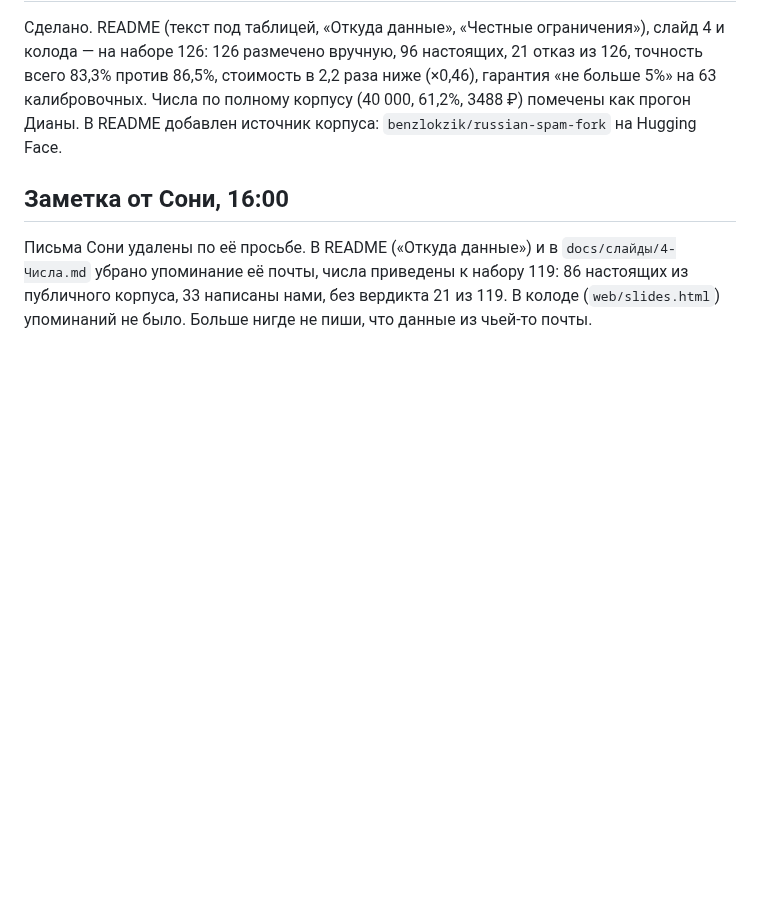
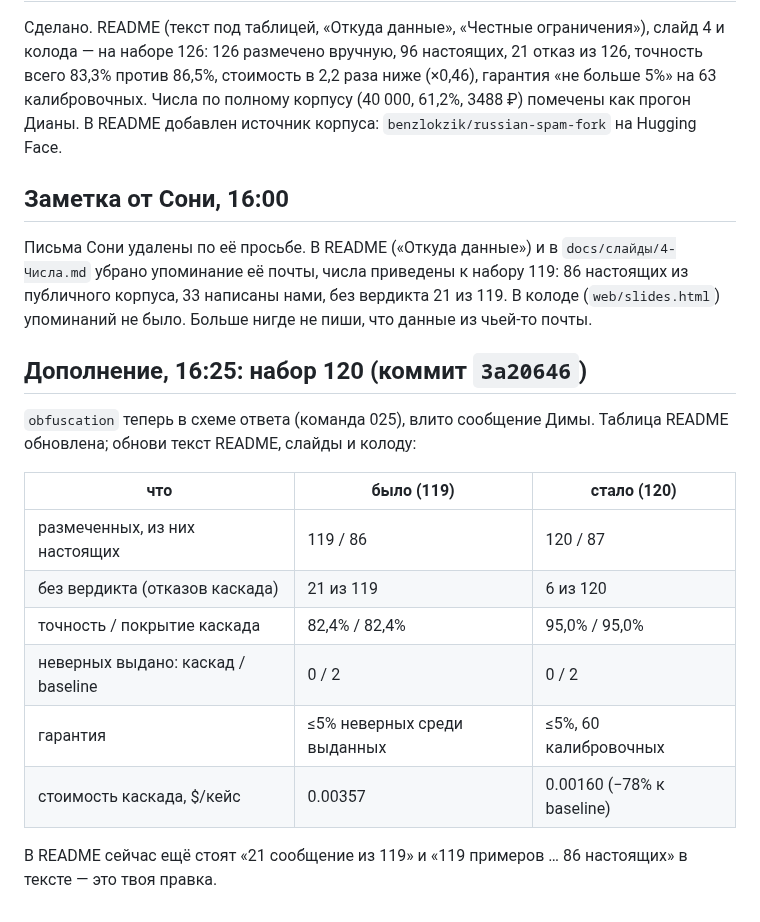
Before and after one commit to dianamkoian/hackathon-kit, a Markdown page: team/команды/020-карина-новые-числа-для-readme-слайдов-и-колоды-.md, the part around the change. Drawn GitHub-style; blank space fills up the shorter version.

```diff
--- a/team/команды/020-карина-новые-числа-для-readme-слайдов-и-колоды-.md
+++ b/team/команды/020-карина-новые-числа-для-readme-слайдов-и-колоды-.md
@@ -40,3 +40,18 @@ Face.
 ## Заметка от Сони, 16:00
 
 Письма Сони удалены по её просьбе. В README («Откуда данные») и в `docs/слайды/4-Числа.md` убрано упоминание её почты, числа приведены к набору 119: 86 настоящих из публичного корпуса, 33 написаны нами, без вердикта 21 из 119. В колоде (`web/slides.html`) упоминаний не было. Больше нигде не пиши, что данные из чьей-то почты.
+
+## Дополнение, 16:25: набор 120 (коммит `3a20646`)
+
+`obfuscation` теперь в схеме ответа (команда 025), влито сообщение Димы. Таблица README обновлена; обнови текст README, слайды и колоду:
+
+| что | было (119) | стало (120) |
+|---|---|---|
+| размеченных, из них настоящих | 119 / 86 | 120 / 87 |
+| без вердикта (отказов каскада) | 21 из 119 | 6 из 120 |
+| точность / покрытие каскада | 82,4% / 82,4% | 95,0% / 95,0% |
+| неверных выдано: каскад / baseline | 0 / 2 | 0 / 2 |
+| гарантия | ≤5% неверных среди выданных | ≤5%, 60 калибровочных |
+| стоимость каскада, $/кейс | 0.00357 | 0.00160 (−78% к baseline) |
+
+В README сейчас ещё стоят «21 сообщение из 119» и «119 примеров … 86 настоящих» в тексте — это твоя правка.
```
Also changed, not shown: team/команды/025-соня-obfuscation-нет-в-схеме-ответа-15-ложных.md (+12 -2 lines), team/команды/027-дима-git-pull-и-перезапуск-uvicorn-obfuscatio.md (added, +17 -0 lines).
